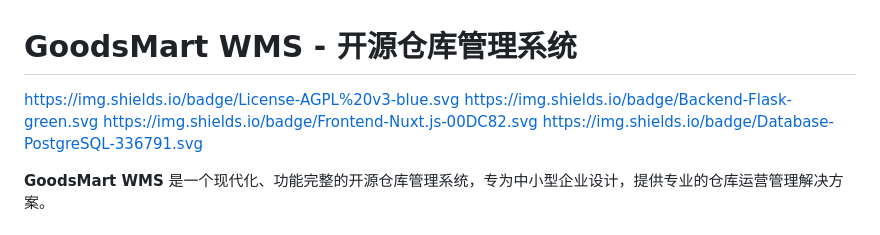
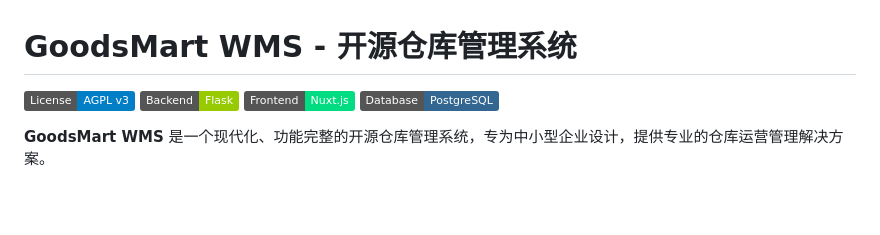
Before and after one commit to loadstarCN/GoodsMart-WMS, a Markdown page: README.md, the part around the change. Rendered like a GitHub page; badges without logos; blank space fills up the shorter version.

```diff
--- a/README.md
+++ b/README.md
@@ -1,9 +1,8 @@
 # GoodsMart WMS - 开源仓库管理系统
-
-[https://img.shields.io/badge/License-AGPL%20v3-blue.svg](https://www.gnu.org/licenses/agpl-3.0)
-[https://img.shields.io/badge/Backend-Flask-green.svg](https://flask.palletsprojects.com/)
-[https://img.shields.io/badge/Frontend-Nuxt.js-00DC82.svg](https://nuxt.com/)
-[https://img.shields.io/badge/Database-PostgreSQL-336791.svg](https://www.postgresql.org/)
+[![License: AGPL v3](https://img.shields.io/badge/License-AGPL%20v3-blue.svg)](https://www.gnu.org/licenses/agpl-3.0)
+[![Backend - Flask](https://img.shields.io/badge/Backend-Flask-green.svg)](https://flask.palletsprojects.com/)
+[![Frontend - Nuxt.js](https://img.shields.io/badge/Frontend-Nuxt.js-00DC82.svg)](https://nuxt.com/)
+[![Database - PostgreSQL](https://img.shields.io/badge/Database-PostgreSQL-336791.svg)](https://www.postgresql.org/)
 
 **GoodsMart WMS** 是一个现代化、功能完整的开源仓库管理系统，专为中小型企业设计，提供专业的仓库运营管理解决方案。
 
```
